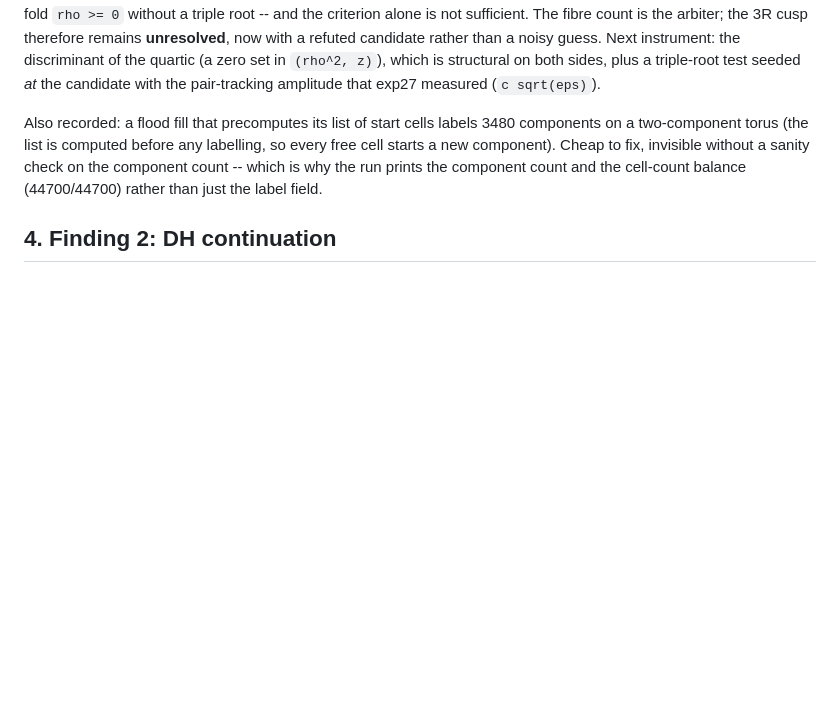
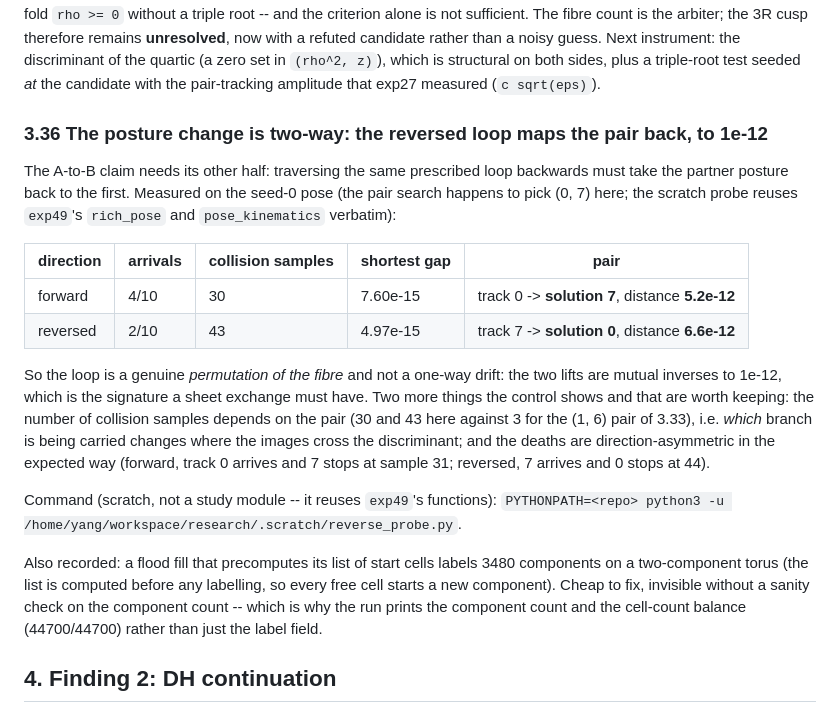
Before and after one commit to yangliangzhu/py_robot_library, a Markdown page: study/NOTES.md, the part around the change. GitHub-like rendering; blank space fills up the shorter version.

Commit message:
study: the posture change is two-way -- the reversed loop maps the partner back to 1e-12
Scratch control reusing exp49's rich_pose/pose_kinematics on the seed-0 pose, pair (0,7):
forward 4/10 arrivals with track 0 -> solution 7 at 5.2e-12 and 30 collision samples; reversed 2/10
with track 7 -> solution 0 at 6.6e-12 and 43 collision samples. The two lifts are mutual inverses
to 1e-12, which is the signature a sheet exchange must have and not one-way drift. The collision
count depends on which pair is carried (30/43 here vs 3 for the (1,6) pair of exp49), so where the
image crosses the discriminant is pair-dependent; the deaths are direction-asymmetric as expected.

```diff
--- a/study/NOTES.md
+++ b/study/NOTES.md
@@ -1131,6 +1131,28 @@ guess.  Next instrument: the discriminant of the quartic (a zero set in ``(rho^2
 structural on both sides, plus a triple-root test seeded *at* the candidate with the pair-tracking
 amplitude that exp27 measured (``c sqrt(eps)``).
 
+
+### 3.36 The posture change is two-way: the reversed loop maps the pair back, to 1e-12
+
+The A-to-B claim needs its other half: traversing the same prescribed loop backwards must take the
+partner posture back to the first.  Measured on the seed-0 pose (the pair search happens to pick
+(0, 7) here; the scratch probe reuses ``exp49``'s ``rich_pose`` and ``pose_kinematics`` verbatim):
+
+| direction | arrivals | collision samples | shortest gap | pair |
+|---|---|---|---|---|
+| forward | 4/10 | 30 | 7.60e-15 | track 0 -> **solution 7**, distance **5.2e-12** |
+| reversed | 2/10 | 43 | 4.97e-15 | track 7 -> **solution 0**, distance **6.6e-12** |
+
+So the loop is a genuine *permutation of the fibre* and not a one-way drift: the two lifts are
+mutual inverses to 1e-12, which is the signature a sheet exchange must have.  Two more things the
+control shows and that are worth keeping: the number of collision samples depends on the pair (30
+and 43 here against 3 for the (1, 6) pair of 3.33), i.e. *which* branch is being carried changes
+where the images cross the discriminant; and the deaths are direction-asymmetric in the expected
+way (forward, track 0 arrives and 7 stops at sample 31; reversed, 7 arrives and 0 stops at 44).
+
+Command (scratch, not a study module -- it reuses ``exp49``'s functions):
+``PYTHONPATH=<repo> python3 -u /home/yang/workspace/research/.scratch/reverse_probe.py``.
+
 Also recorded: a flood fill that precomputes its list of start cells labels 3480 components on a
 two-component torus (the list is computed before any labelling, so every free cell starts a new
 component). Cheap to fix, invisible without a sanity check on the component count -- which is why
```
Also changed, not shown: study/REPORT.md (+5 -0 lines).
